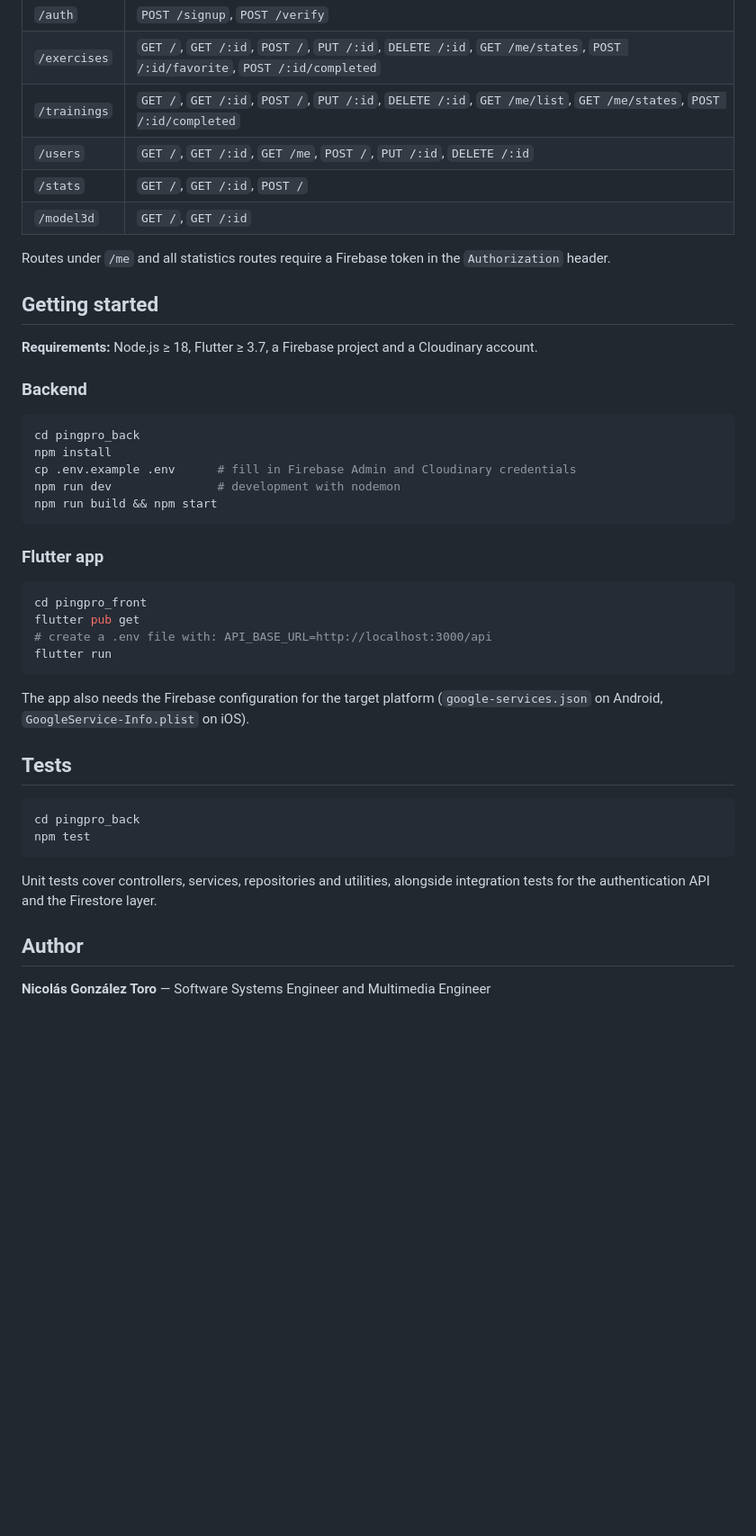
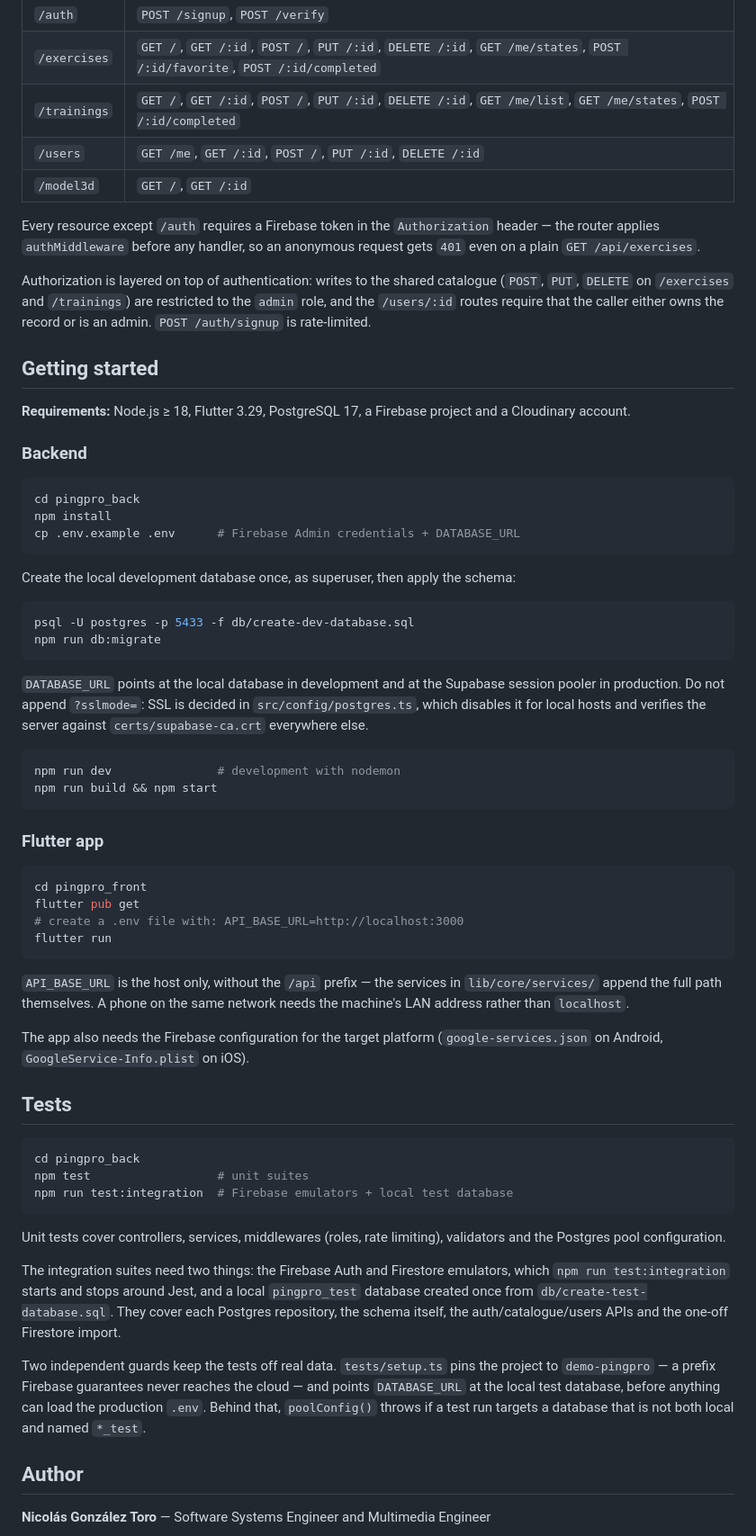
Before and after one commit to Ngonzalez693/PingPro, a Markdown page: README.md, the part around one of its changes. Shown at 90% size. Drawn GitHub-style; blank space fills up the shorter version.

````diff
--- a/README.md
+++ b/README.md
@@ -112,22 +115,35 @@ All routes are served under the `/api` prefix.
 | `/auth` | `POST /signup`, `POST /verify` |
 | `/exercises` | `GET /`, `GET /:id`, `POST /`, `PUT /:id`, `DELETE /:id`, `GET /me/states`, `POST /:id/favorite`, `POST /:id/completed` |
 | `/trainings` | `GET /`, `GET /:id`, `POST /`, `PUT /:id`, `DELETE /:id`, `GET /me/list`, `GET /me/states`, `POST /:id/completed` |
-| `/users` | `GET /`, `GET /:id`, `GET /me`, `POST /`, `PUT /:id`, `DELETE /:id` |
-| `/stats` | `GET /`, `GET /:id`, `POST /` |
+| `/users` | `GET /me`, `GET /:id`, `POST /`, `PUT /:id`, `DELETE /:id` |
 | `/model3d` | `GET /`, `GET /:id` |
 
-Routes under `/me` and all statistics routes require a Firebase token in the `Authorization` header.
+Every resource except `/auth` requires a Firebase token in the `Authorization` header — the router applies `authMiddleware` before any handler, so an anonymous request gets `401` even on a plain `GET /api/exercises`.
+
+Authorization is layered on top of authentication: writes to the shared catalogue (`POST`, `PUT`, `DELETE` on `/exercises` and `/trainings`) are restricted to the `admin` role, and the `/users/:id` routes require that the caller either owns the record or is an admin. `POST /auth/signup` is rate-limited.
 
 ## Getting started
 
-**Requirements:** Node.js ≥ 18, Flutter ≥ 3.7, a Firebase project and a Cloudinary account.
+**Requirements:** Node.js ≥ 18, Flutter 3.29, PostgreSQL 17, a Firebase project and a Cloudinary account.
 
 ### Backend
 
 ```bash
 cd pingpro_back
 npm install
-cp .env.example .env      # fill in Firebase Admin and Cloudinary credentials
+cp .env.example .env      # Firebase Admin credentials + DATABASE_URL
+```
+
+Create the local development database once, as superuser, then apply the schema:
+
+```bash
+psql -U postgres -p 5433 -f db/create-dev-database.sql
+npm run db:migrate
+```
+
+`DATABASE_URL` points at the local database in development and at the Supabase session pooler in production. Do not append `?sslmode=`: SSL is decided in `src/config/postgres.ts`, which disables it for local hosts and verifies the server against `certs/supabase-ca.crt` everywhere else.
+
+```bash
 npm run dev               # development with nodemon
 npm run build && npm start
 ```
@@ -137,9 +153,11 @@ npm run build && npm start
 ```bash
 cd pingpro_front
 flutter pub get
-# create a .env file with: API_BASE_URL=http://localhost:3000/api
+# create a .env file with: API_BASE_URL=http://localhost:3000
 flutter run
 ```
+
+`API_BASE_URL` is the host only, without the `/api` prefix — the services in `lib/core/services/` append the full path themselves. A phone on the same network needs the machine's LAN address rather than `localhost`.
 
 The app also needs the Firebase configuration for the target platform (`google-services.json` on Android, `GoogleService-Info.plist` on iOS).
 
@@ -147,10 +165,15 @@ The app also needs the Firebase configuration for the target platform (`google-s
 
 ```bash
 cd pingpro_back
-npm test
+npm test                  # unit suites
+npm run test:integration  # Firebase emulators + local test database
 ```
 
-Unit tests cover controllers, services, repositories and utilities, alongside integration tests for the authentication API and the Firestore layer.
+Unit tests cover controllers, services, middlewares (roles, rate limiting), validators and the Postgres pool configuration.
+
+The integration suites need two things: the Firebase Auth and Firestore emulators, which `npm run test:integration` starts and stops around Jest, and a local `pingpro_test` database created once from `db/create-test-database.sql`. They cover each Postgres repository, the schema itself, the auth/catalogue/users APIs and the one-off Firestore import.
+
+Two independent guards keep the tests off real data. `tests/setup.ts` pins the project to `demo-pingpro` — a prefix Firebase guarantees never reaches the cloud — and points `DATABASE_URL` at the local test database, before anything can load the production `.env`. Behind that, `poolConfig()` throws if a test run targets a database that is not both local and named `*_test`.
 
 ## Author
 
````
Also changed, not shown: other parts of README.md (+16 -13 lines).
